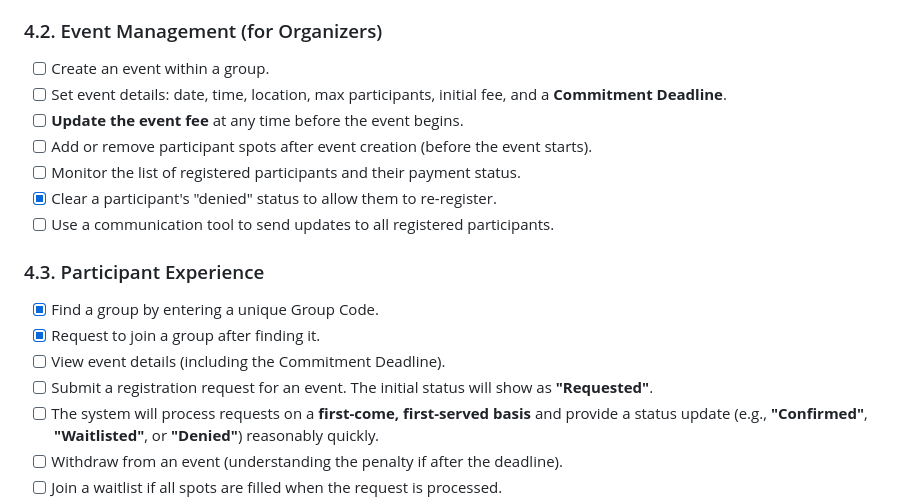
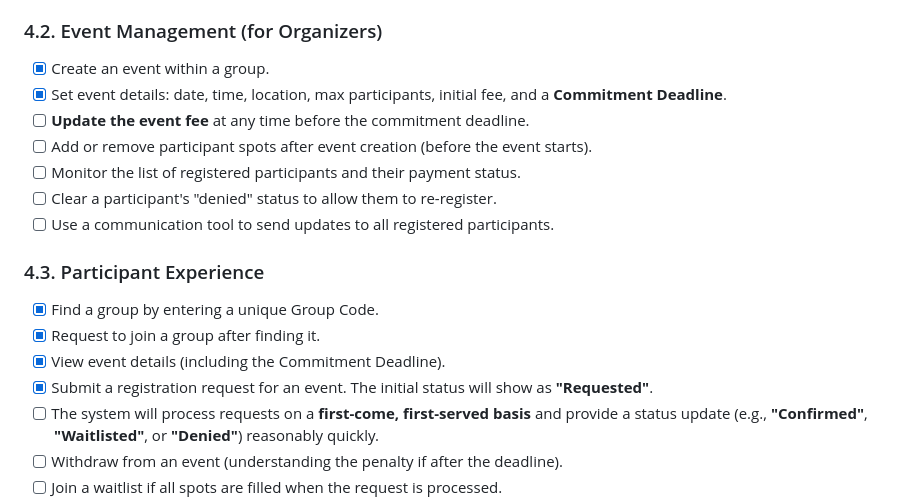
Before and after one commit to amitrke/getspot, a Markdown page: docs/REQUIREMENTS.md, the part around the change. GitHub-like rendering.

```diff
--- a/docs/REQUIREMENTS.md
+++ b/docs/REQUIREMENTS.md
@@ -60,19 +60,19 @@ The process is defined by a commitment deadline and a flexible, delayed fee dedu
 *   [x] Set a per-participant negative balance limit for the group's virtual currency.
 
 ### 4.2. Event Management (for Organizers)
-*   [ ] Create an event within a group.
-*   [ ] Set event details: date, time, location, max participants, initial fee, and a **Commitment Deadline**.
-*   [ ] **Update the event fee** at any time before the event begins.
+*   [x] Create an event within a group.
+*   [x] Set event details: date, time, location, max participants, initial fee, and a **Commitment Deadline**.
+*   [ ] **Update the event fee** at any time before the commitment deadline.
 *   [ ] Add or remove participant spots after event creation (before the event starts).
 *   [ ] Monitor the list of registered participants and their payment status.
-*   [x] Clear a participant's "denied" status to allow them to re-register.
+*   [ ] Clear a participant's "denied" status to allow them to re-register.
 *   [ ] Use a communication tool to send updates to all registered participants.
 
 ### 4.3. Participant Experience
 *   [x] Find a group by entering a unique Group Code.
 *   [x] Request to join a group after finding it.
-*   [ ] View event details (including the Commitment Deadline).
-*   [ ] Submit a registration request for an event. The initial status will show as **"Requested"**.
+*   [x] View event details (including the Commitment Deadline).
+*   [x] Submit a registration request for an event. The initial status will show as **"Requested"**.
 *   [ ] The system will process requests on a **first-come, first-served basis** and provide a status update (e.g., **"Confirmed"**, **"Waitlisted"**, or **"Denied"**) reasonably quickly.
 *   [ ] Withdraw from an event (understanding the penalty if after the deadline).
 *   [ ] Join a waitlist if all spots are filled when the request is processed.
```
Also changed, not shown: docs/WIREFRAMES.md (+3 -1 lines).
